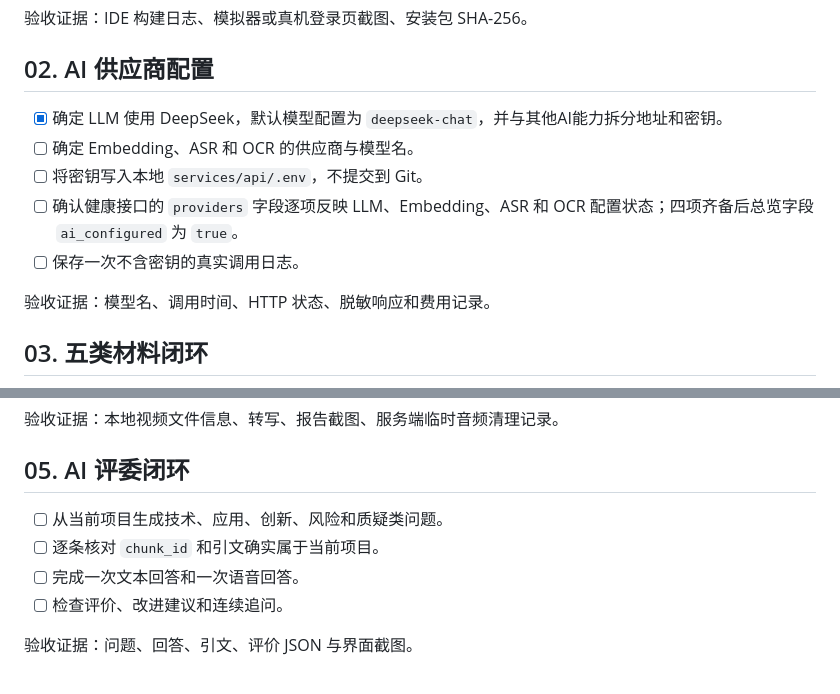
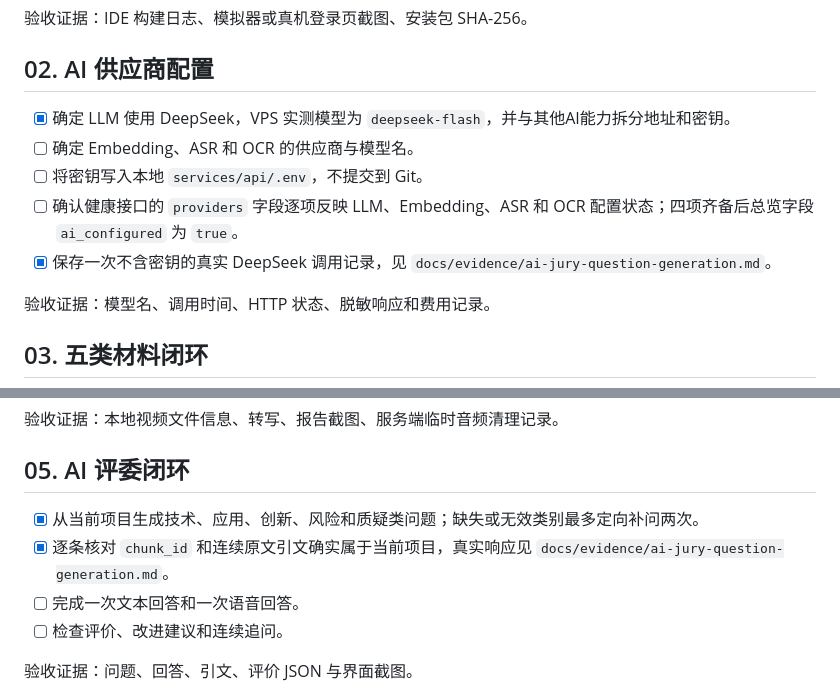
Before and after one commit to SnowballXueQiu/SpeechMirror, a Markdown page: docs/IMPLEMENTATION_CHECKLIST.md, 2 parts joined by grey strips. Rendered like a GitHub page.

Commit message:
docs: record AI jury generation evidence

```diff
--- a/docs/IMPLEMENTATION_CHECKLIST.md
+++ b/docs/IMPLEMENTATION_CHECKLIST.md
@@ -19,11 +19,11 @@
 
 ## 02. AI 供应商配置
 
-- [x] 确定 LLM 使用 DeepSeek，默认模型配置为 `deepseek-chat`，并与其他AI能力拆分地址和密钥。
+- [x] 确定 LLM 使用 DeepSeek，VPS 实测模型为 `deepseek-flash`，并与其他AI能力拆分地址和密钥。
 - [ ] 确定 Embedding、ASR 和 OCR 的供应商与模型名。
 - [ ] 将密钥写入本地 `services/api/.env`，不提交到 Git。
 - [ ] 确认健康接口的 `providers` 字段逐项反映 LLM、Embedding、ASR 和 OCR 配置状态；四项齐备后总览字段 `ai_configured` 为 `true`。
-- [ ] 保存一次不含密钥的真实调用日志。
+- [x] 保存一次不含密钥的真实 DeepSeek 调用记录，见 `docs/evidence/ai-jury-question-generation.md`。
 
 验收证据：模型名、调用时间、HTTP 状态、脱敏响应和费用记录。
 
@@ -52,8 +52,8 @@
 
 ## 05. AI 评委闭环
 
-- [ ] 从当前项目生成技术、应用、创新、风险和质疑类问题。
-- [ ] 逐条核对 `chunk_id` 和引文确实属于当前项目。
+- [x] 从当前项目生成技术、应用、创新、风险和质疑类问题；缺失或无效类别最多定向补问两次。
+- [x] 逐条核对 `chunk_id` 和连续原文引文确实属于当前项目，真实响应见 `docs/evidence/ai-jury-question-generation.md`。
 - [ ] 完成一次文本回答和一次语音回答。
 - [ ] 检查评价、改进建议和连续追问。
 
```
Also changed, not shown: docs/evidence/ai-jury-question-generation.md (added, +64 -0 lines).
